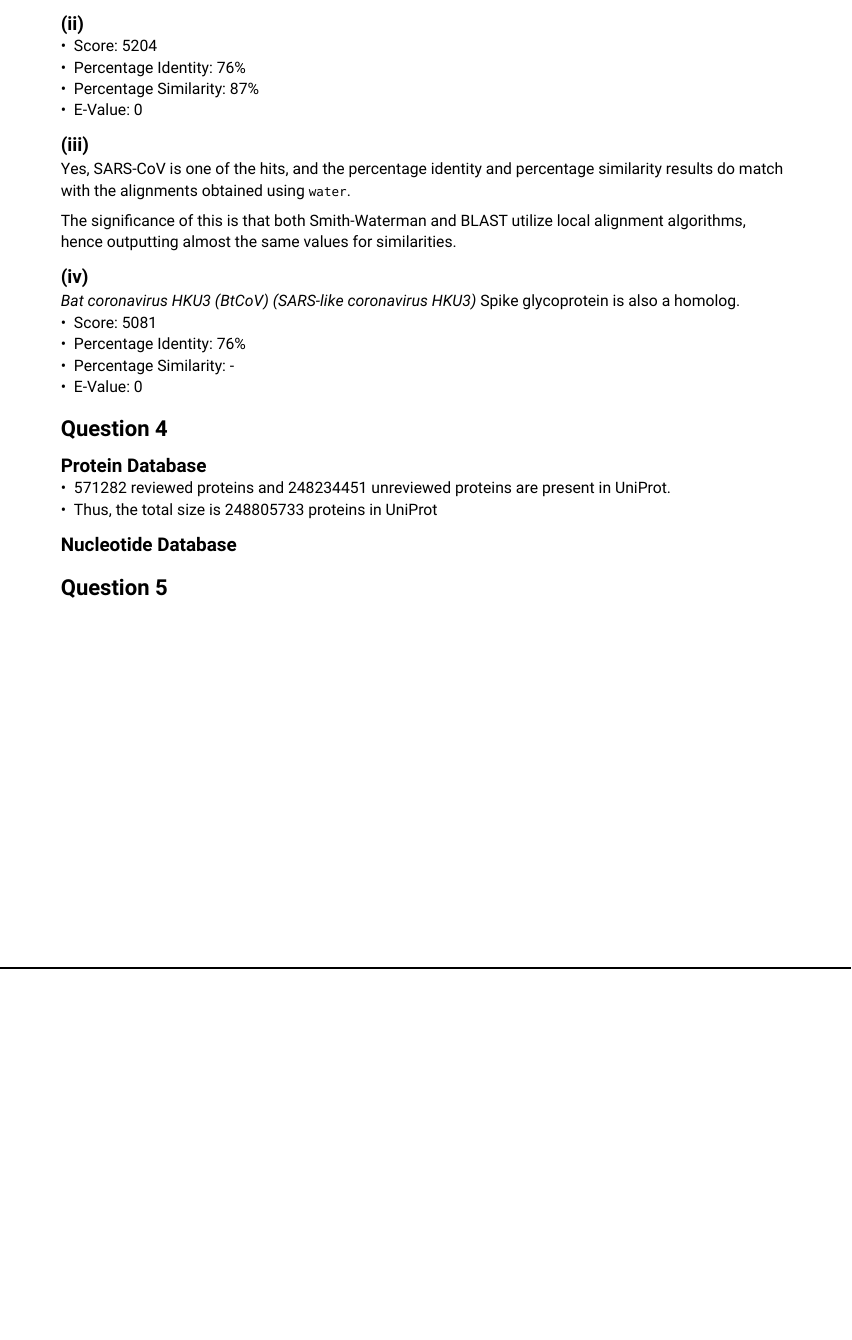
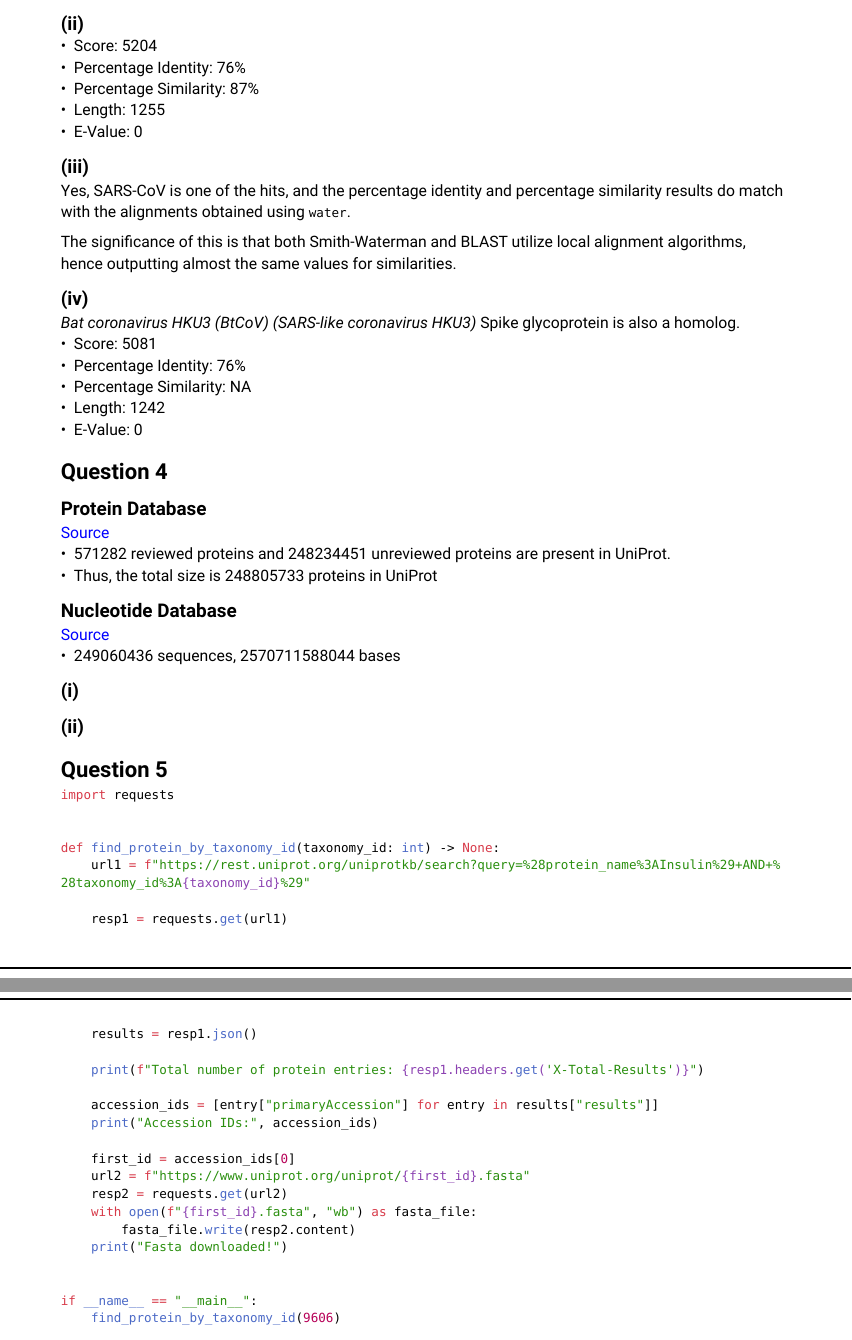
Before and after one commit to PraneethJain/Science-2, a Typst document (Tutorial/report.typ): part of page 5 of 5 before the commit and two parts of pages 5 and 6 of 6 after it, the two joined at a grey line, cut so that both start at the same text, the shorter picture padded with empty space. The pictures show the PDF file Tutorial/report.pdf that the author committed with the source.

Commit message:
feat: q5

````diff
--- a/Tutorial/report.typ
+++ b/Tutorial/report.typ
@@ -133,6 +133,7 @@ The closest homolog of the query sequence is _Severe acute respiratory syndrome
 - Score: 5204
 - Percentage Identity: 76%
 - Percentage Similarity: 87%
+- Length: 1255
 - E-Value: 0
 
 == (iii)
@@ -147,16 +148,51 @@ _Bat coronavirus HKU3 (BtCoV) (SARS-like coronavirus HKU3)_ Spike glycoprotein
 is also a homolog.
 - Score: 5081
 - Percentage Identity: 76%
-- Percentage Similarity: -
+- Percentage Similarity: NA
+- Length: 1242
 - E-Value: 0
 
 = Question 4
 == Protein Database
+#link("https://www.uniprot.org/")[Source]
 #let a = 571282
 #let b = 248234451
 - #a reviewed proteins and #b unreviewed proteins are present in UniProt.
 - Thus, the total size is #{ a + b } proteins in UniProt
 
 == Nucleotide Database
+#link("https://www.ncbi.nlm.nih.gov/genbank/release/current/")[Source]
+- 249060436 sequences, 2570711588044 bases
+
+== (i)
+
+== (ii)
 
 = Question 5
+
+```python
+import requests
+
+
+def find_protein_by_taxonomy_id(taxonomy_id: int) -> None:
+    url1 = f"https://rest.uniprot.org/uniprotkb/search?query=%28protein_name%3AInsulin%29+AND+%28taxonomy_id%3A{taxonomy_id}%29"
+
+    resp1 = requests.get(url1)
+    results = resp1.json()
+
+    print(f"Total number of protein entries: {resp1.headers.get('X-Total-Results')}")
+
+    accession_ids = [entry["primaryAccession"] for entry in results["results"]]
+    print("Accession IDs:", accession_ids)
+
+    first_id = accession_ids[0]
+    url2 = f"https://www.uniprot.org/uniprot/{first_id}.fasta"
+    resp2 = requests.get(url2)
+    with open(f"{first_id}.fasta", "wb") as fasta_file:
+        fasta_file.write(resp2.content)
+    print("Fasta downloaded!")
+
+
+if __name__ == "__main__":
+    find_protein_by_taxonomy_id(9606)
+```
````
Also changed, not shown: Tutorial/report.pdf, 1 other file.
